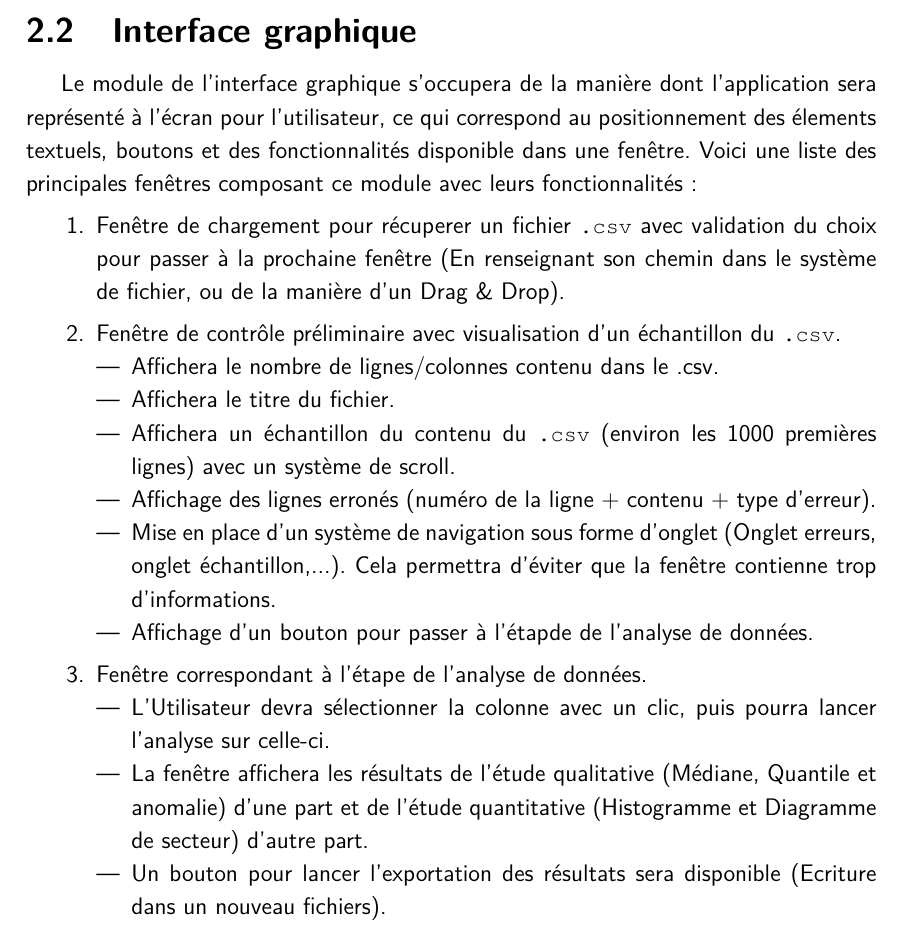
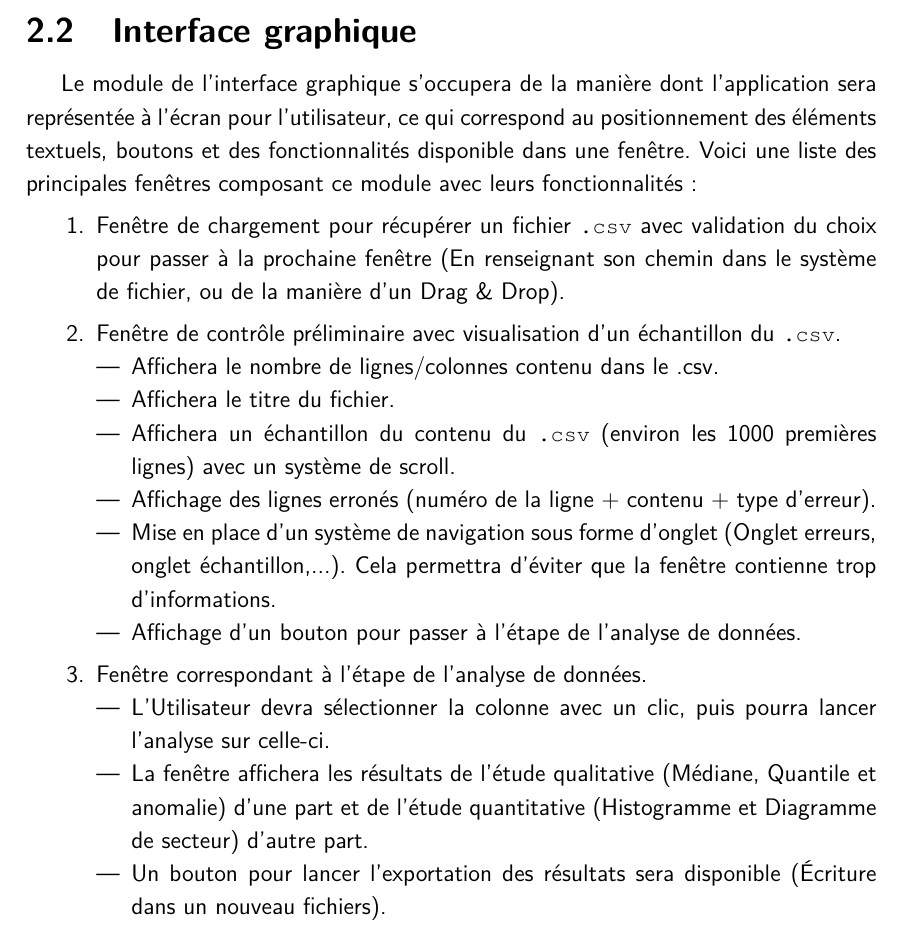
Before and after one commit to Mzem/ProjetS6, a LaTeX document (Présentations/Organigramme.tex, which reads tex/preambule.tex): part of page 4 of 4, cut so that both start at the same text. Compiled offline with pdfLaTeX.

Commit message:
Aménagements latex

```diff
--- a/Présentations/Organigramme.tex
+++ b/Présentations/Organigramme.tex
@@ -101,9 +101,9 @@
 				\end{enumerate}
 
 		\subsection{Interface graphique}
-			Le module de l'interface graphique s'occupera de la manière dont l'application sera représenté à l'écran pour l'utilisateur, ce qui correspond au positionnement des élements textuels, boutons et des fonctionnalités disponible dans une fenêtre. Voici une liste des principales fenêtres composant ce module avec leurs fonctionnalités:
+			Le module de l'interface graphique s'occupera de la manière dont l'application sera représentée à l'écran pour l'utilisateur, ce qui correspond au positionnement des éléments textuels, boutons et des fonctionnalités disponible dans une fenêtre. Voici une liste des principales fenêtres composant ce module avec leurs fonctionnalités:
 			\begin{enumerate}
-			\item Fenêtre de chargement pour récuperer un fichier \lstinline!.csv! avec validation du choix pour passer à la prochaine fenêtre (En renseignant son chemin dans le système de fichier, ou de la manière d'un Drag \& Drop).
+			\item Fenêtre de chargement pour récupérer un fichier \lstinline!.csv! avec validation du choix pour passer à la prochaine fenêtre (En renseignant son chemin dans le système de fichier, ou de la manière d'un Drag \& Drop).
 			\item Fenêtre de contrôle préliminaire avec visualisation d'un échantillon du \lstinline!.csv!.
 				\begin{itemize}
 				\item Affichera le nombre de lignes/colonnes contenu dans le .csv.
@@ -111,13 +111,13 @@
 				\item Affichera un échantillon du contenu du \lstinline!.csv! (environ les 1000 premières lignes) avec un système de scroll.
 				\item Affichage des lignes erronés (numéro de la ligne + contenu + type d'erreur).
 				\item Mise en place d'un système de navigation sous forme d'onglet (Onglet erreurs, onglet échantillon,...). Cela permettra d'éviter que la fenêtre contienne trop d'informations.
-				\item Affichage d'un bouton pour passer à l'étapde de l'analyse de données.
+				\item Affichage d'un bouton pour passer à l'étape de l'analyse de données.
 				\end{itemize}
 			\item Fenêtre correspondant à l'étape de l'analyse de données.
 				\begin{itemize}
 				\item L'Utilisateur devra sélectionner la colonne avec un clic, puis pourra lancer l'analyse sur celle-ci.
 				\item La fenêtre affichera les résultats de l'étude qualitative (Médiane, Quantile et anomalie) d'une part et de l'étude quantitative (Histogramme et Diagramme de secteur) d'autre part.
-				\item Un bouton pour lancer l'exportation des résultats sera disponible (Ecriture dans un nouveau fichiers).
+				\item Un bouton pour lancer l'exportation des résultats sera disponible (Écriture dans un nouveau fichiers).
 				\end{itemize}
 			\end{enumerate}
 
--- a/tex/preambule.tex
+++ b/tex/preambule.tex
@@ -1,11 +1,10 @@
 \documentclass[a4paper,12pt]{article}
 \usepackage[utf8]{inputenc}
-\usepackage{shorttoc}
 \usepackage[T1]{fontenc}
 \usepackage[french]{babel}
 \usepackage[right=3cm, left=3cm]{geometry}
 \usepackage[ddmmyyyy]{datetime}
-\usepackage{lmodern,mathptmx,changepage,titlesec,xcolor,hyperref,listings,lstautogobble,graphicx,array,longtable,multirow,lipsum}
+\usepackage{lmodern,mathptmx,changepage,titlesec,xcolor,hyperref,listings,lstautogobble,graphicx,array,longtable,multirow,lipsum,shorttoc}
 
 \renewcommand{\rmdefault}{\sfdefault} %Utilisation de la police sans-serif ("Computer Modern Sans") pour la police roman
 \renewcommand{\ttdefault}{pcr} 	%Utilisation d'une police "CourrierNew" pour la police monospaced (pour faire un listing manuel)
```
Also changed, not shown: Cahier/CahierDesCharges.tex (+1 -1 lines), Cahier/CahierDesCharges.pdf, Présentations/Organigramme.pdf, Présentations/OrganigrammeSlides.pdf, Présentations/Organigramme.tex (2 more changed lines), 1 other file.
